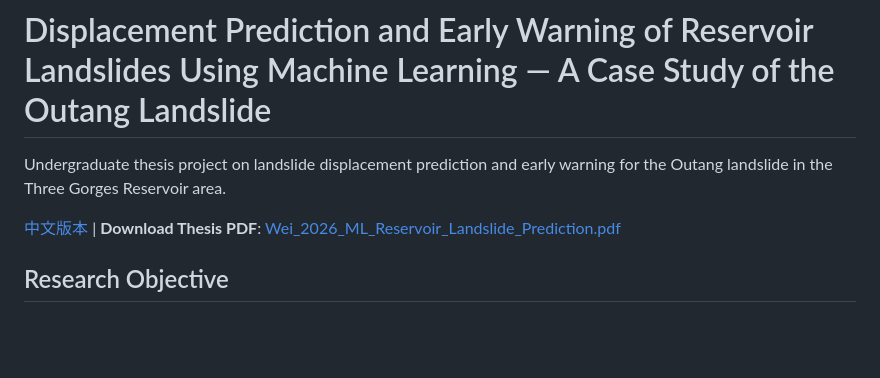
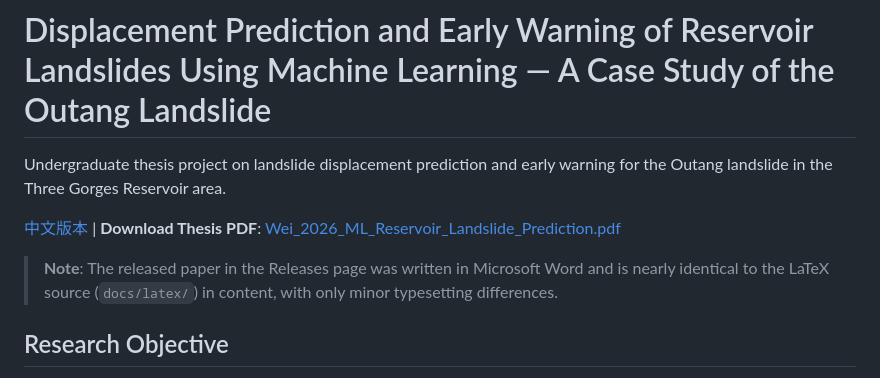
Before and after one commit to wcqqq1214/Undergraduate-Thesis, a Markdown page: README_EN.md, the part around the change. Drawn GitHub-style; blank space fills up the shorter version.

Commit message:
docs: 注明 release 论文为 Word 编写，与 LaTeX 内容基本一致

```diff
--- a/README_EN.md
+++ b/README_EN.md
@@ -3,6 +3,8 @@
 Undergraduate thesis project on landslide displacement prediction and early warning for the Outang landslide in the Three Gorges Reservoir area.
 
 [中文版本](README.md) | **Download Thesis PDF**: [Wei_2026_ML_Reservoir_Landslide_Prediction.pdf](https://github.com/wcqqq1214/Undergraduate-Thesis/releases/latest/download/Wei_2026_ML_Reservoir_Landslide_Prediction.pdf)
+
+> **Note**: The released paper in the Releases page was written in Microsoft Word and is nearly identical to the LaTeX source (`docs/latex/`) in content, with only minor typesetting differences.
 
 ## Research Objective
 
```
Also changed, not shown: README.md (+2 -0 lines).
